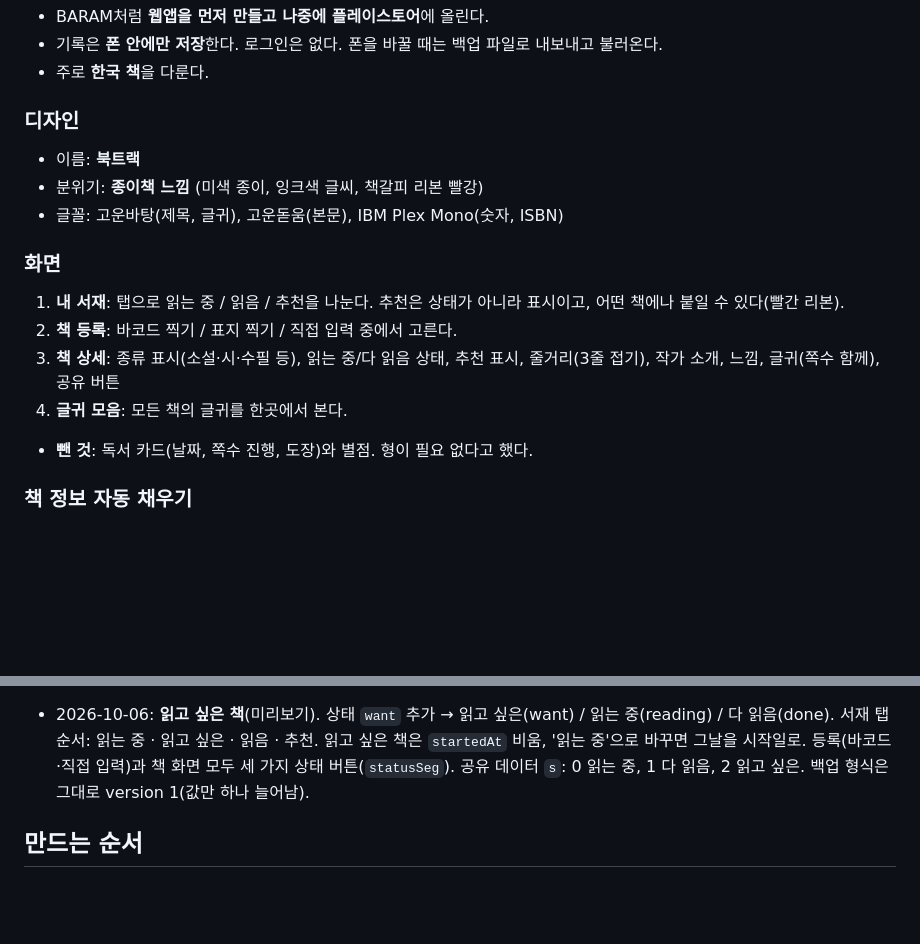
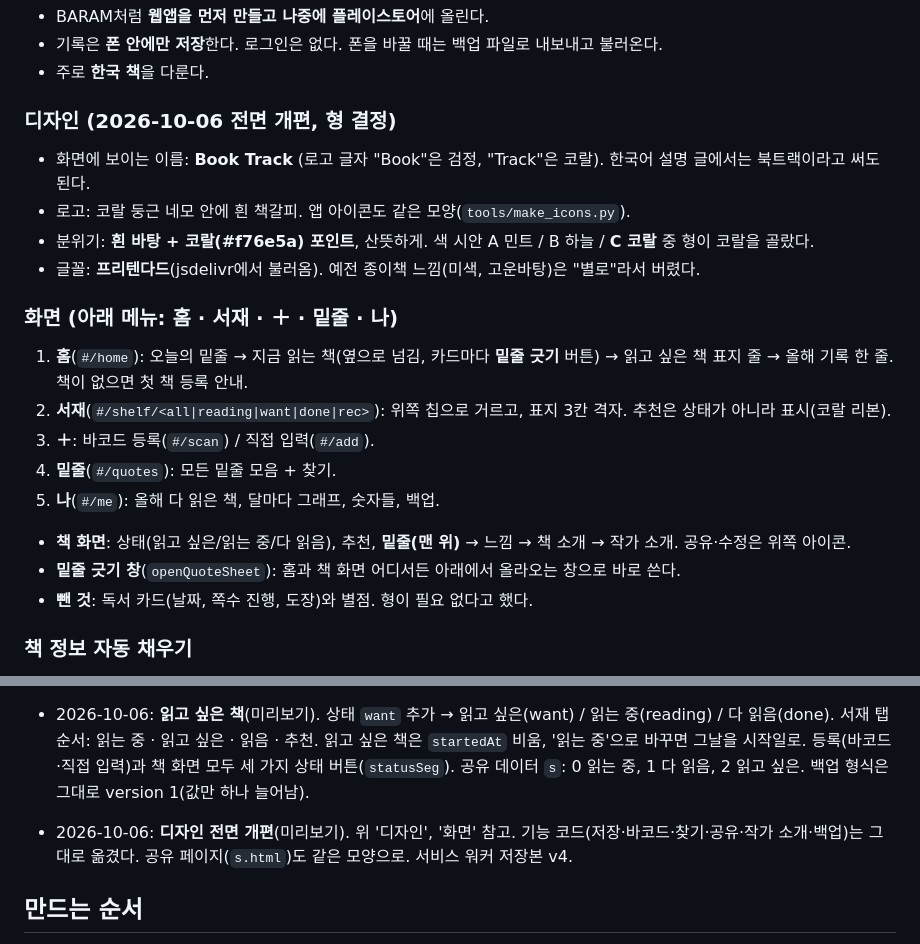
Before and after one commit to godot1010/booktrack, a Markdown page: CLAUDE.md, 2 parts joined by grey strips. GitHub-like rendering; blank space fills up the shorter version.

Commit message:
설명서: 디자인 개편 기록
Co-Authored-By: Claude Opus 5.5 <noreply@anthropic.com>

```diff
--- a/CLAUDE.md
+++ b/CLAUDE.md
@@ -18,16 +18,21 @@
 - 기록은 **폰 안에만 저장**한다. 로그인은 없다. 폰을 바꿀 때는 백업 파일로 내보내고 불러온다.
 - 주로 **한국 책**을 다룬다.
 
-### 디자인
-- 이름: **북트랙**
-- 분위기: **종이책 느낌** (미색 종이, 잉크색 글씨, 책갈피 리본 빨강)
-- 글꼴: 고운바탕(제목, 글귀), 고운돋움(본문), IBM Plex Mono(숫자, ISBN)
+### 디자인 (2026-10-06 전면 개편, 형 결정)
+- 화면에 보이는 이름: **Book Track** (로고 글자 "Book"은 검정, "Track"은 코랄). 한국어 설명 글에서는 북트랙이라고 써도 된다.
+- 로고: 코랄 둥근 네모 안에 흰 책갈피. 앱 아이콘도 같은 모양(`tools/make_icons.py`).
+- 분위기: **흰 바탕 + 코랄(#f76e5a) 포인트**, 산뜻하게. 색 시안 A 민트 / B 하늘 / **C 코랄** 중 형이 코랄을 골랐다.
+- 글꼴: **프리텐다드**(jsdelivr에서 불러옴). 예전 종이책 느낌(미색, 고운바탕)은 "별로"라서 버렸다.
 
-### 화면
-1. **내 서재**: 탭으로 읽는 중 / 읽음 / 추천을 나눈다. 추천은 상태가 아니라 표시이고, 어떤 책에나 붙일 수 있다(빨간 리본).
-2. **책 등록**: 바코드 찍기 / 표지 찍기 / 직접 입력 중에서 고른다.
-3. **책 상세**: 종류 표시(소설·시·수필 등), 읽는 중/다 읽음 상태, 추천 표시, 줄거리(3줄 접기), 작가 소개, 느낌, 글귀(쪽수 함께), 공유 버튼
-4. **글귀 모음**: 모든 책의 글귀를 한곳에서 본다.
+### 화면 (아래 메뉴: 홈 · 서재 · ＋ · 밑줄 · 나)
+1. **홈**(`#/home`): 오늘의 밑줄 → 지금 읽는 책(옆으로 넘김, 카드마다 **밑줄 긋기** 버튼) → 읽고 싶은 책 표지 줄 → 올해 기록 한 줄.
+   책이 없으면 첫 책 등록 안내.
+2. **서재**(`#/shelf/<all|reading|want|done|rec>`): 위쪽 칩으로 거르고, 표지 3칸 격자. 추천은 상태가 아니라 표시(코랄 리본).
+3. **＋**: 바코드 등록(`#/scan`) / 직접 입력(`#/add`).
+4. **밑줄**(`#/quotes`): 모든 밑줄 모음 + 찾기.
+5. **나**(`#/me`): 올해 다 읽은 책, 달마다 그래프, 숫자들, 백업.
+- **책 화면**: 상태(읽고 싶은/읽는 중/다 읽음), 추천, **밑줄(맨 위)** → 느낌 → 책 소개 → 작가 소개. 공유·수정은 위쪽 아이콘.
+- **밑줄 긋기 창**(`openQuoteSheet`): 홈과 책 화면 어디서든 아래에서 올라오는 창으로 바로 쓴다.
 - **뺀 것**: 독서 카드(날짜, 쪽수 진행, 도장)와 별점. 형이 필요 없다고 했다.
 
 ### 책 정보 자동 채우기
@@ -97,6 +102,9 @@ booktrack-mockup.html      # 2단계 화면 시안 (배포 안 함)
   등록(바코드·직접 입력)과 책 화면 모두 세 가지 상태 버튼(`statusSeg`). 공유 데이터 `s`: 0 읽는 중, 1 다 읽음, 2 읽고 싶은.
   백업 형식은 그대로 version 1(값만 하나 늘어남).
 
+- 2026-10-06: **디자인 전면 개편**(미리보기). 위 '디자인', '화면' 참고. 기능 코드(저장·바코드·찾기·공유·작가 소개·백업)는 그대로 옮겼다.
+  공유 페이지(`s.html`)도 같은 모양으로. 서비스 워커 저장본 v4.
+
 ## 만드는 순서
 1. 직접 입력으로 책 등록 + 서재 3칸 + 느낌·글귀 + 폰 저장 + 백업
 2. 바코드 등록 + 책 정보 자동 채우기(종류, 줄거리)
```
